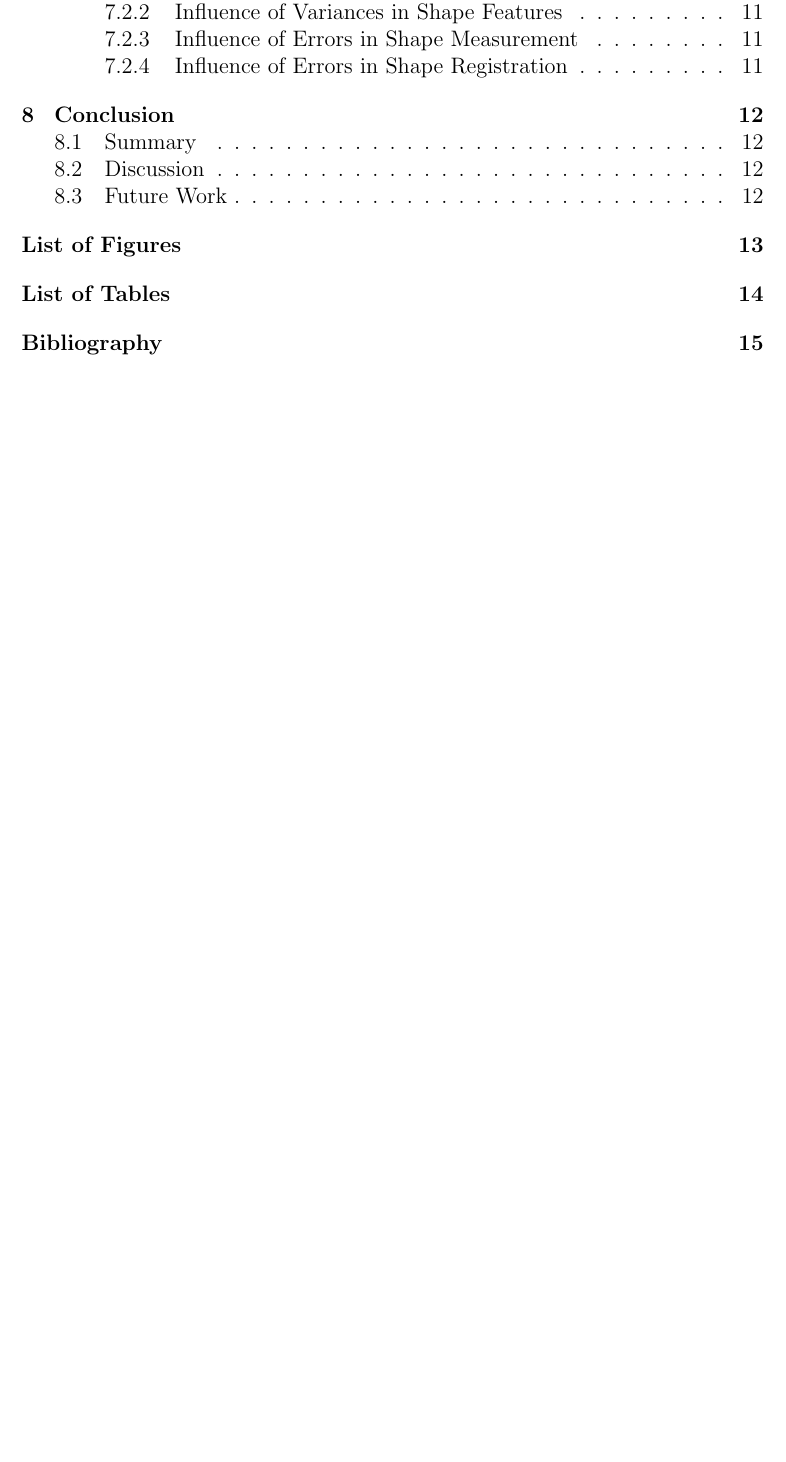
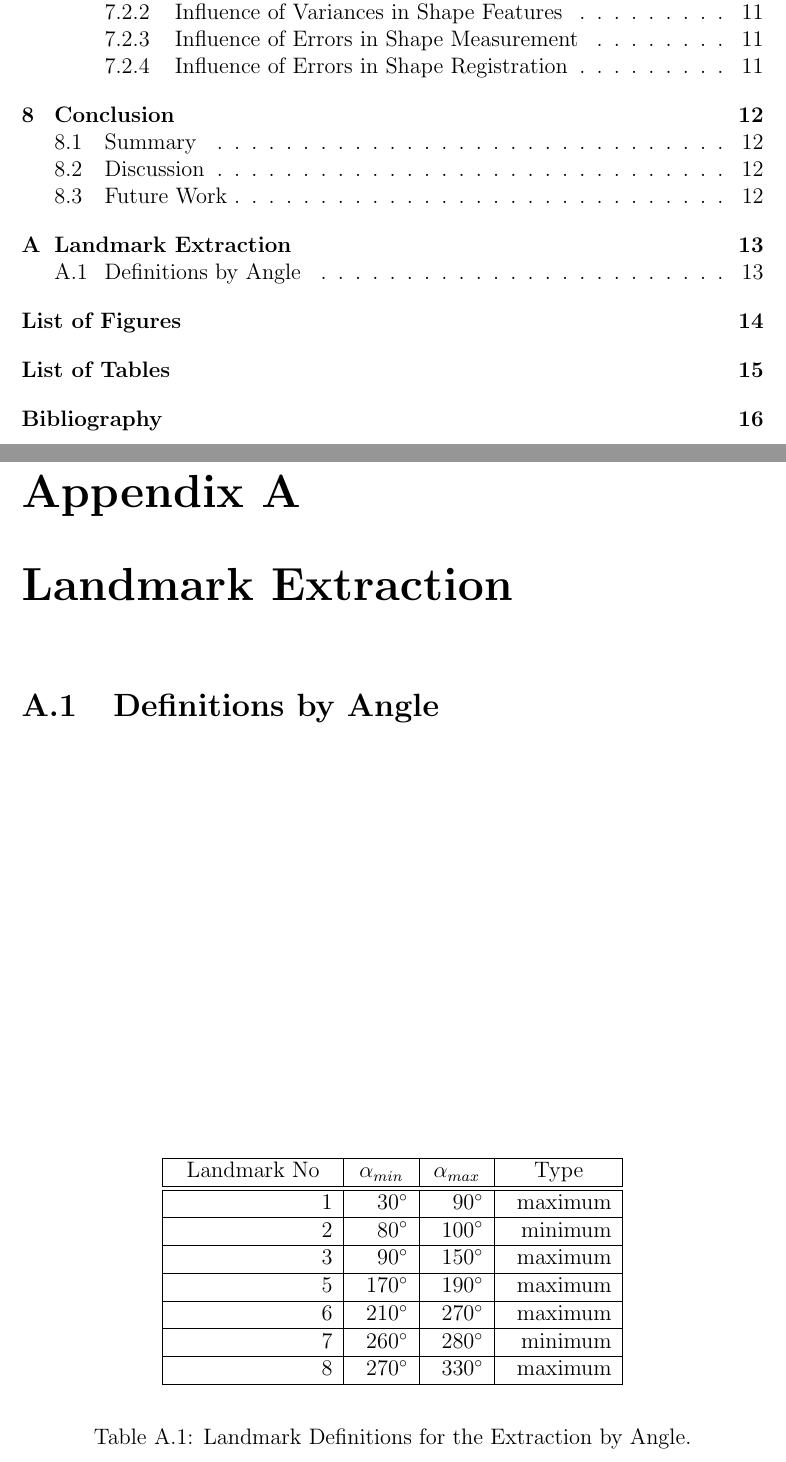
Before and after one commit to selaux/master-of-bones, a LaTeX thesis (thesis/dbsma.tex): part of page 5 of 19 before the commit and two parts of pages 5 and 16 of 20 after it, the two joined at a grey line, cut so that both start at the same text, the shorter picture padded with empty space. Compiled offline with pdfLaTeX.

Commit message:
Add appendix.

```diff
--- a/thesis/dbsma.tex
+++ b/thesis/dbsma.tex
@@ -183,6 +183,30 @@ will become relevant in Chapter \ref{chapter:measurable-differences}.
 
 \section{Future Work}
 
+\appendix
+
+\chapter{Landmark Extraction}
+
+\section{Definitions by Angle}
+
+\begin{table}
+    \begin{center}
+        \begin{tabular}{|r|r|r|r|}
+            \hline \makebox[3cm]{Landmark No} & \makebox[1cm]{$\alpha_{min}$} & \makebox[1cm]{$\alpha_{max}$} & \makebox[2cm]{Type} \\
+            \hline\hline 1 &  $30^{\circ}$ & $90^{\circ}$ & maximum \\
+            \hline 2 &  $80^{\circ}$ & $100^{\circ}$ & minimum \\
+            \hline 3 &  $90^{\circ}$ & $150^{\circ}$ & maximum \\
+            \hline 5 &  $170^{\circ}$ & $190^{\circ}$ & maximum \\
+            \hline 6 &  $210^{\circ}$ & $270^{\circ}$ & maximum \\
+            \hline 7 &  $260^{\circ}$ & $280^{\circ}$ & minimum \\
+            \hline 8 &  $270^{\circ}$ & $330^{\circ}$ & maximum \\
+            \hline
+        \end{tabular}
+    \end{center}
+    \caption{Landmark Definitions for the Extraction by Angle.}
+    \label{appendix:table:landmarks-angle}
+\end{table}
+
 % Abbildungsverzeichnis (kann auch nach dem Inhaltsverzeichnis kommen)
 \listoffigures
 
```
Also changed, not shown: thesis/dbsma.tex (2 more changed lines).
